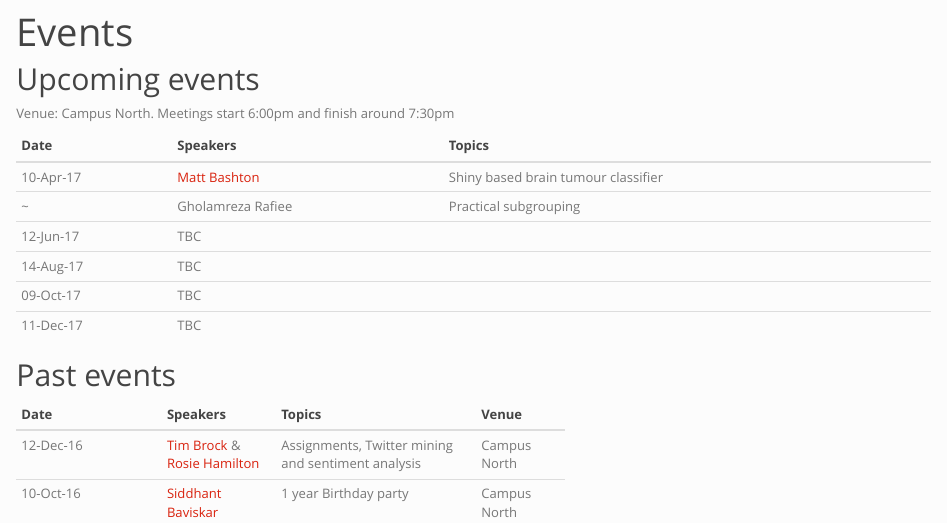
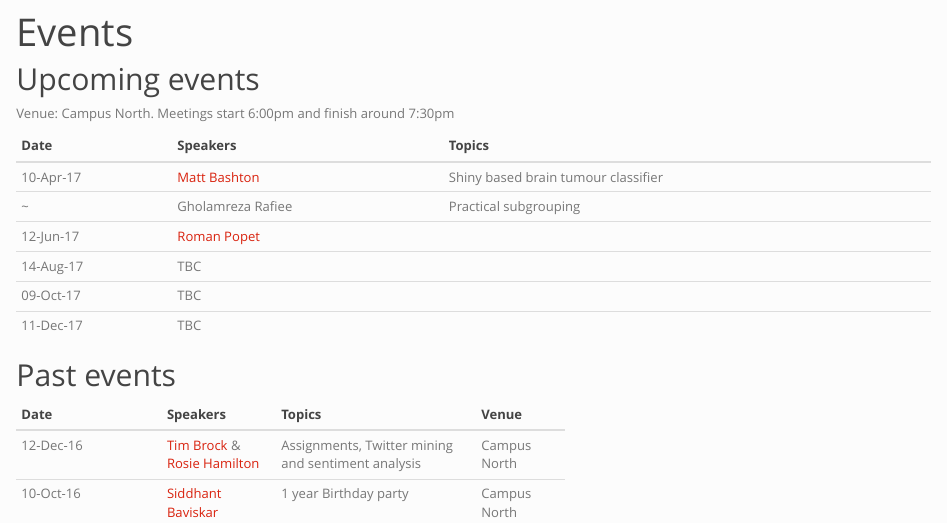
Before and after one commit to RNorthEast/rnortheast.github.io, an R Markdown document (events.Rmd): the page in a window 1100 px wide, from its top. The pictures show the output file events.html that the author committed with the source, opened offline; library style sheets and scripts come from the installed R packages.

Commit message:
Add Roman

```diff
--- a/events.Rmd
+++ b/events.Rmd
@@ -10,7 +10,7 @@ Date        | Speakers | Topics
 ----------- | -------- | ---------------
 10-Apr-17   | [Matt Bashton](https://twitter.com/MattBashton)      | Shiny based brain tumour classifier
    ~          | Gholamreza Rafiee                                    | Practical subgrouping
-12-Jun-17   | TBC      |
+12-Jun-17   | [Roman Popet](https://twitter.com/rmnppt) |
 14-Aug-17   | TBC      |
 09-Oct-17   | TBC      |
 11-Dec-17   | TBC      |
```
Also changed, not shown: events.html.
